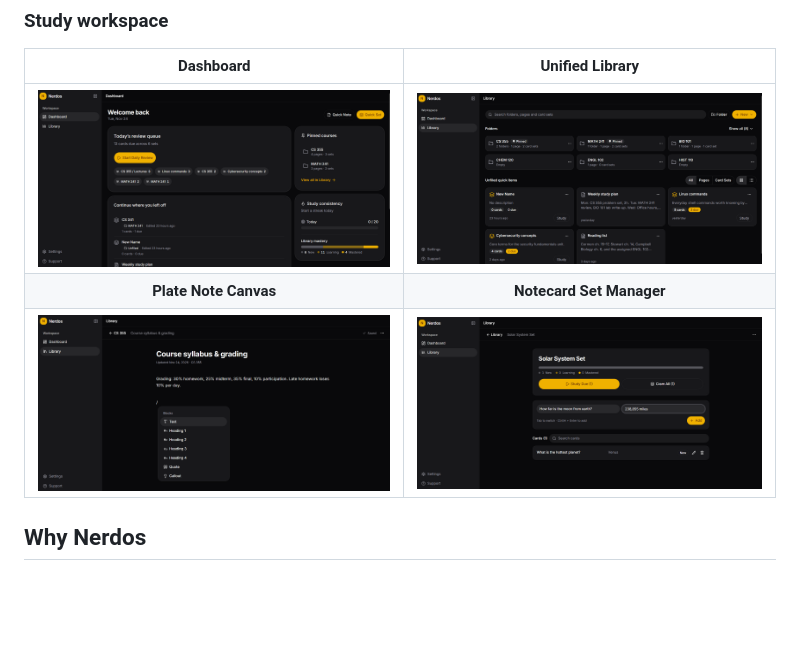
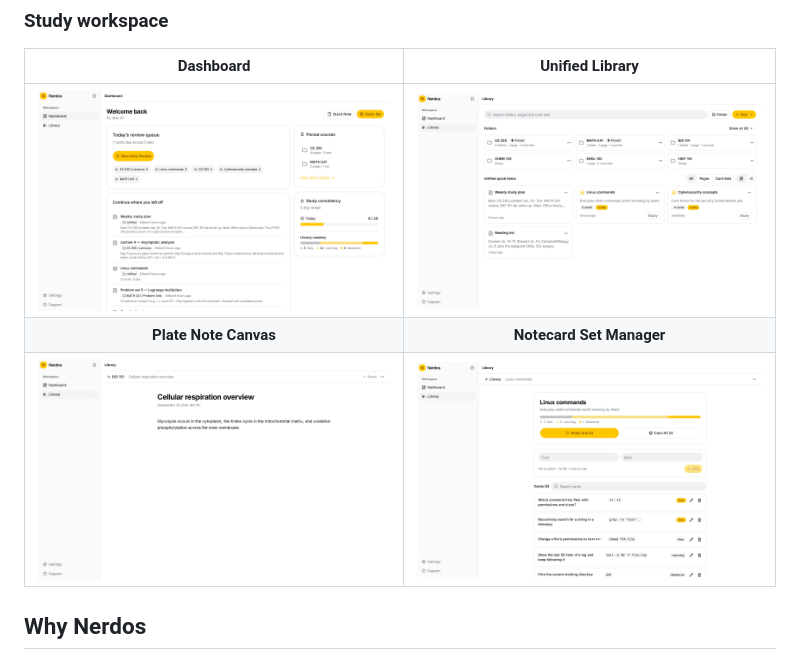
Before and after one commit to Kevskiiis/nerdos, a Markdown page: README.md, the part around the change. Rendered like a GitHub page; pictures changed too: docs/images/card_set_light_mvp.png (added), docs/images/dashboard_light_mvp.png (added), docs/images/library_light_mvp.png (added); blank space fills up the shorter version.

Commit message:
docs: refresh workspace screenshots with light theme

```diff
--- a/README.md
+++ b/README.md
@@ -20,9 +20,9 @@ A unified, mobile-first study workspace that combines rich-text note-taking with
 
 | Dashboard | Unified Library |
 | :---: | :---: |
-| ![Nerdos Dashboard](docs/images/dashboard_mvp.png) | ![Unified Study Library](docs/images/library_mvp.png) |
+| ![Nerdos Dashboard](docs/images/dashboard_light_mvp.png) | ![Unified Study Library](docs/images/library_light_mvp.png) |
 | **Plate Note Canvas** | **Notecard Set Manager** |
-| ![Plate-powered note page](docs/images/notes_page_mvp.png) | ![Spaced-repetition card set](docs/images/card_set_mvp.png) |
+| ![Plate-powered note page](docs/images/notes_page_light_mvp.png) | ![Spaced-repetition card set](docs/images/card_set_light_mvp.png) |
 
 ## Why Nerdos
 
```
